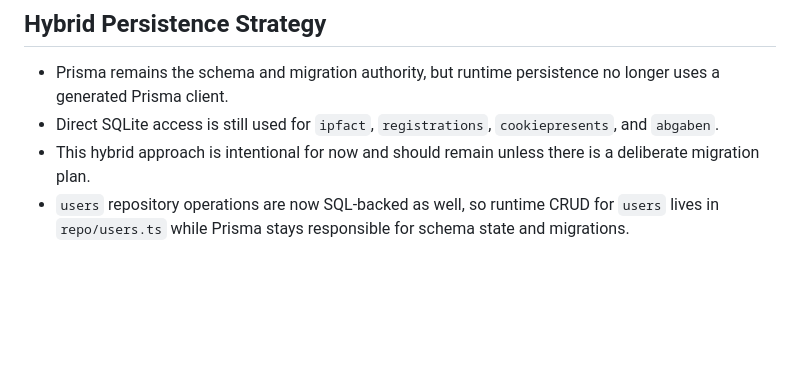
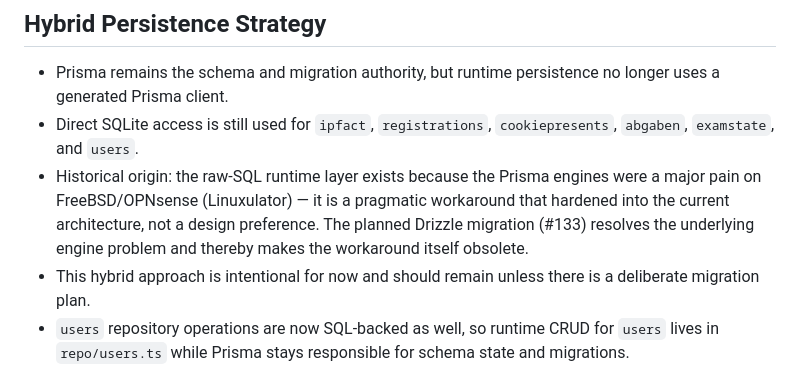
Before and after one commit to georgernstgraf/uploadthing, a Markdown page: docs/ai/DECISIONS.md, the part around the change. Rendered like a GitHub page; blank space fills up the shorter version.

Commit message:
docs: record historical origin of raw-SQL persistence layer (Prisma engine pain on FreeBSD)

```diff
--- a/docs/ai/DECISIONS.md
+++ b/docs/ai/DECISIONS.md
@@ -52,7 +52,8 @@
 ## Hybrid Persistence Strategy
 
 - Prisma remains the schema and migration authority, but runtime persistence no longer uses a generated Prisma client.
-- Direct SQLite access is still used for `ipfact`, `registrations`, `cookiepresents`, and `abgaben`.
+- Direct SQLite access is still used for `ipfact`, `registrations`, `cookiepresents`, `abgaben`, `examstate`, and `users`.
+- Historical origin: the raw-SQL runtime layer exists because the Prisma engines were a major pain on FreeBSD/OPNsense (Linuxulator) — it is a pragmatic workaround that hardened into the current architecture, not a design preference. The planned Drizzle migration (#133) resolves the underlying engine problem and thereby makes the workaround itself obsolete.
 - This hybrid approach is intentional for now and should remain unless there is a deliberate migration plan.
 - `users` repository operations are now SQL-backed as well, so runtime CRUD for `users` lives in `repo/users.ts` while Prisma stays responsible for schema state and migrations.
 - The long-term direction discussed in this cycle is a future move toward Drizzle, so current reporting-path optimizations should prefer SQL/query shapes that are easy to carry forward.
```
Also changed, not shown: docs/ai/OPERATIONS.md (+4 -0 lines).
